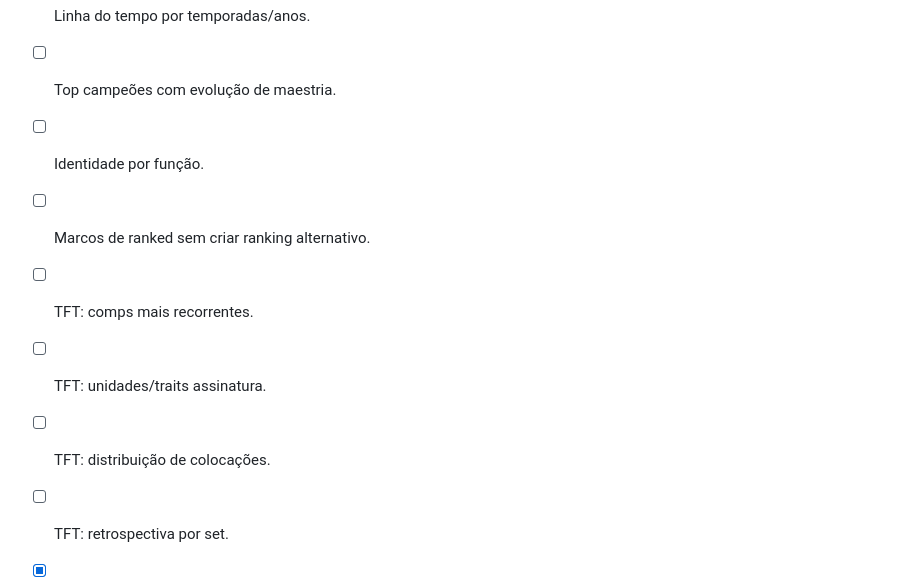
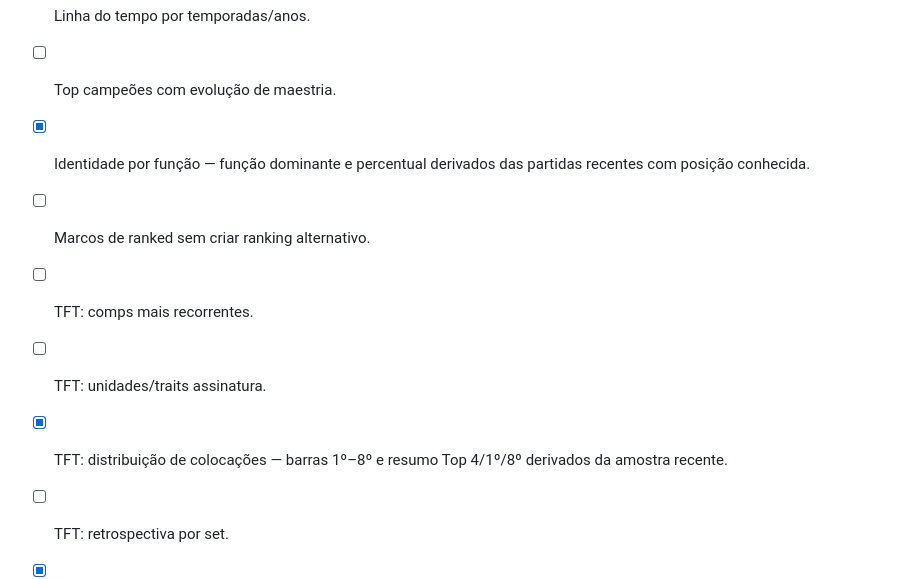
Before and after one commit to HelioConde/riot-legacy, a Markdown page: MELHORIAS.md, the part around one of its changes. Drawn GitHub-style.

Commit message:
docs: update standalone and P1 progress

```diff
--- a/MELHORIAS.md
+++ b/MELHORIAS.md
@@ -47,11 +47,11 @@ Atualizado em 06/10/2026.
 - [x] Mostrar primeira/mais antiga partida disponível quando os dados permitirem — a timeline exibe a janela da amostra Riot e deixa claro que ela pode não ser a primeira partida da conta.
 - [ ] Linha do tempo por temporadas/anos.
 - [ ] Top campeões com evolução de maestria.
-- [ ] Identidade por função.
+- [x] Identidade por função — função dominante e percentual derivados das partidas recentes com posição conhecida.
 - [ ] Marcos de ranked sem criar ranking alternativo.
 - [ ] TFT: comps mais recorrentes.
 - [ ] TFT: unidades/traits assinatura.
-- [ ] TFT: distribuição de colocações.
+- [x] TFT: distribuição de colocações — barras 1º–8º e resumo Top 4/1º/8º derivados da amostra recente.
 - [ ] TFT: retrospectiva por set.
 - [x] Cards exportáveis como imagem PNG gerada localmente no navegador.
 - [ ] Perfil público opcional.
```
Also changed, not shown: other parts of MELHORIAS.md (+1 -1 lines).
